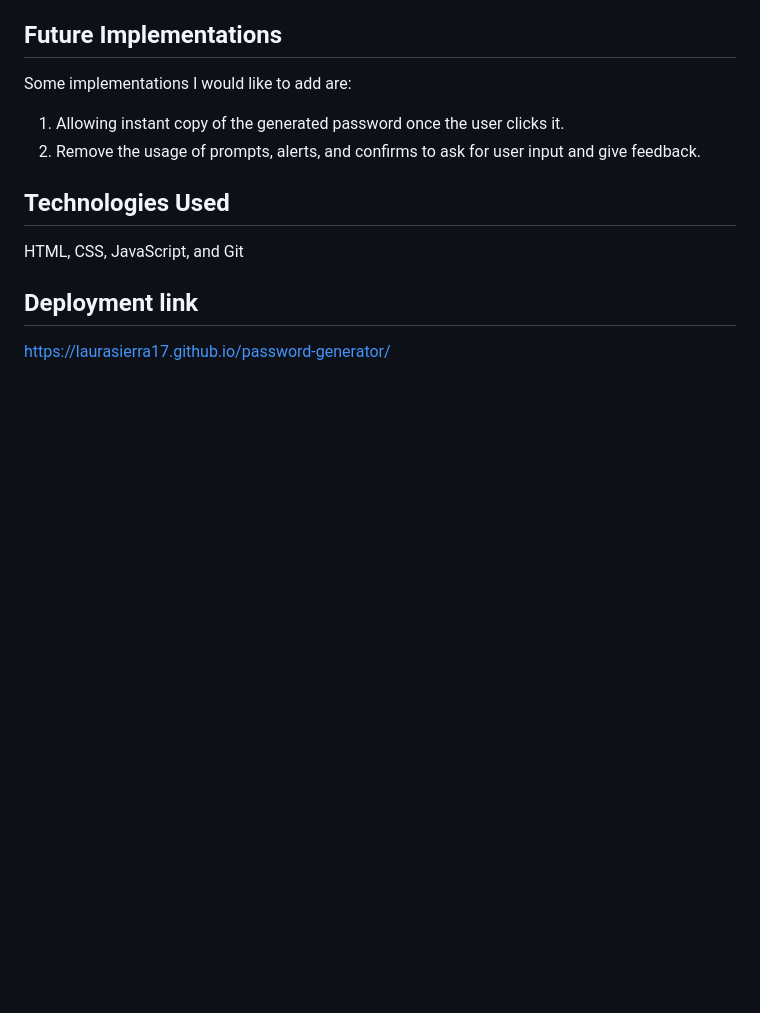
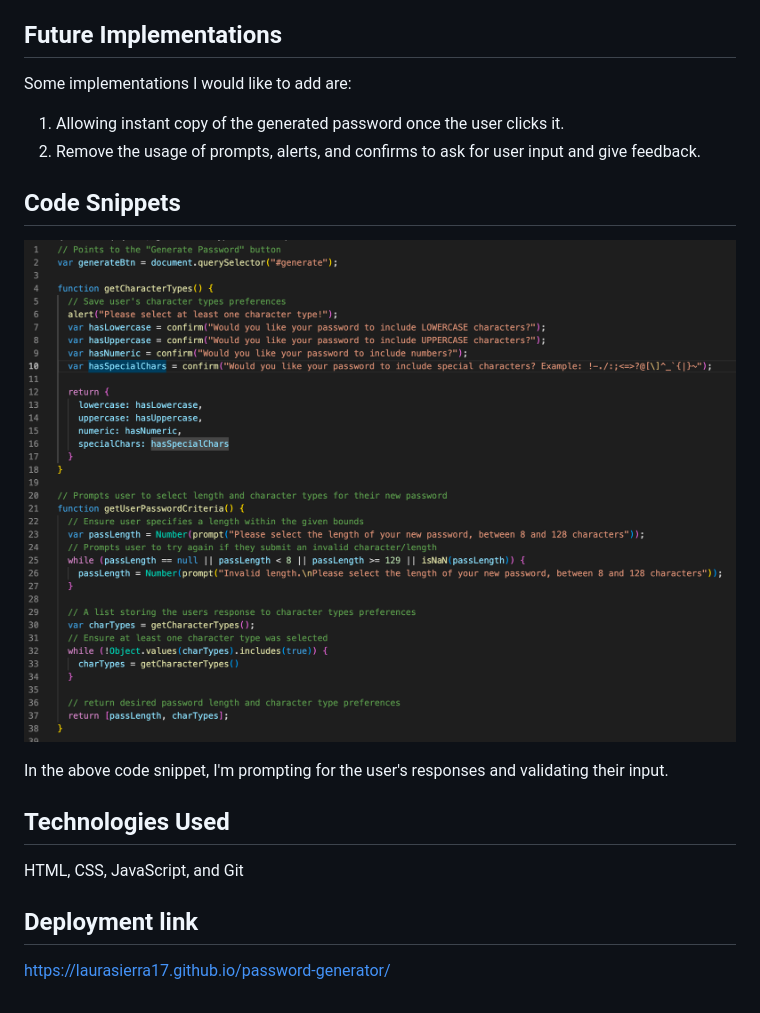
Before and after one commit to laurasierra17/password-generator, a Markdown page: README.md, the part around the change. Drawn GitHub-style; pictures changed too: assets/images/screenshot.png (added); blank space fills up the shorter version.

Commit message:
code snippet section README

```diff
--- a/README.md
+++ b/README.md
@@ -17,6 +17,12 @@ Some implementations I would like to add are:
 1. Allowing instant copy of the generated password once the user clicks it.
 2. Remove the usage of prompts, alerts, and confirms to ask for user input and give feedback.
 
+## Code Snippets
+
+![Screenshot](./assets/images/screenshot.png)
+
+In the above code snippet, I'm prompting for the user's responses and validating their input.
+
 ## Technologies Used
 
 HTML, CSS, JavaScript, and Git
```
